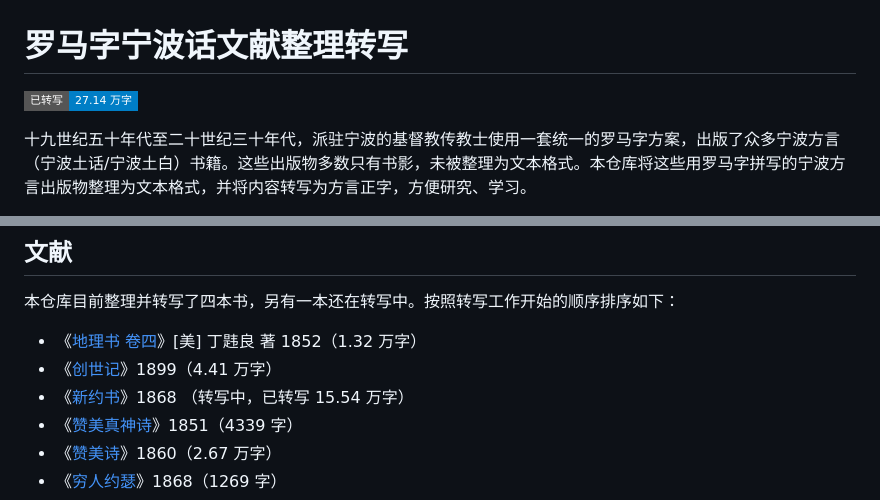
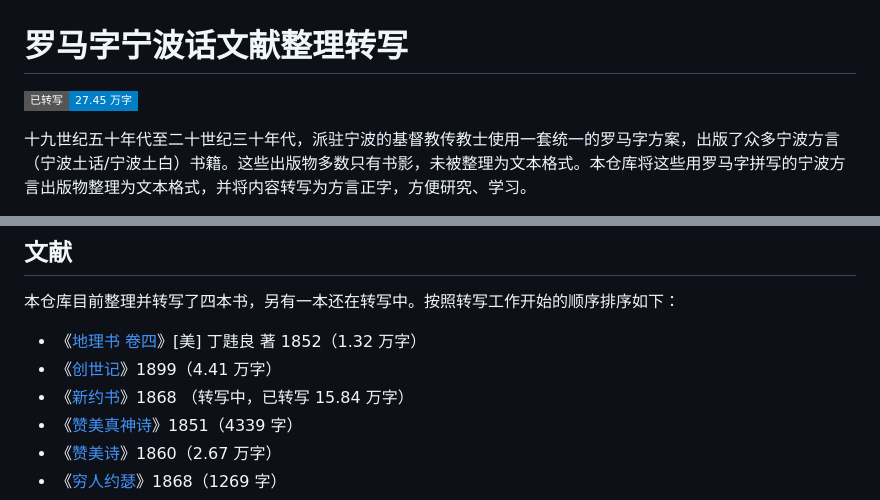
Before and after one commit to shinzoqchiuq/books-in-wu-romanization, a Markdown page: README.md, 2 parts joined by grey strips. Rendered like a GitHub page; badges without logos.

Commit message:
Sing-iah-shü: 1K. I - IV

```diff
--- a/README.md
+++ b/README.md
@@ -1,6 +1,6 @@
 # 罗马字宁波话文献整理转写
 
-[![已转写字数](https://img.shields.io/badge/已转写-27.14_万字-blue?style=flat-square)](./字.tsv)
+[![已转写字数](https://img.shields.io/badge/已转写-27.45_万字-blue?style=flat-square)](./字.tsv)
 
 十九世纪五十年代至二十世纪三十年代，派驻宁波的基督教传教士使用一套统一的罗马字方案，出版了众多宁波方言（宁波土话/宁波土白）书籍。这些出版物多数只有书影，未被整理为文本格式。本仓库将这些用罗马字拼写的宁波方言出版物整理为文本格式，并将内容转写为方言正字，方便研究、学习。
 
@@ -14,7 +14,7 @@
 
 - 《[地理书 卷四](./di-li-shü-kyün-s-1852)》\[美\] 丁韪良 著 1852（1.32 万字）
 - 《[创世记](./tsʽông-shü-kyi-1899)》1899（4.41 万字）
-- 《[新约书](./sing-iah-shü-1868)》1868 （转写中，已转写 15.54 万字）
+- 《[新约书](./sing-iah-shü-1868)》1868 （转写中，已转写 15.84 万字）
 - 《[赞美真神诗](./tsæn-me-tsing-jing-s-1851)》1851（4339 字）
 - 《[赞美诗](./tsæn-me-s-1860)》1860（2.67 万字）
 - 《[穷人约瑟](./gyüong-nying-iah-seh-1868)》1868（1269 字）
```
Also changed, not shown: sing-iah-shü-1868/繁體/7_哥林多書信1.md (added, +117 -0 lines).
